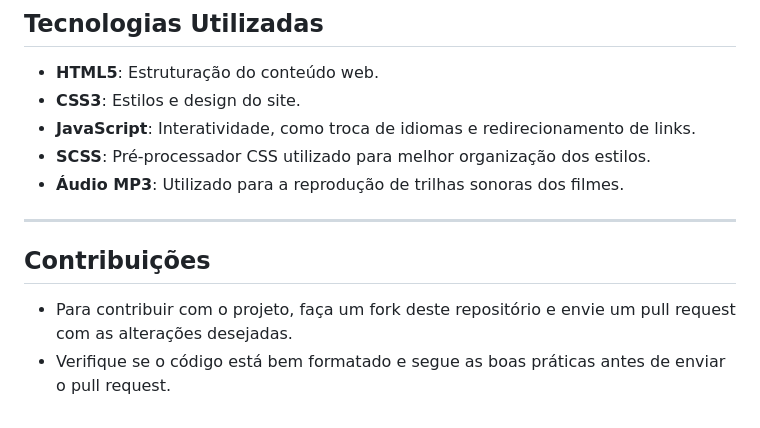
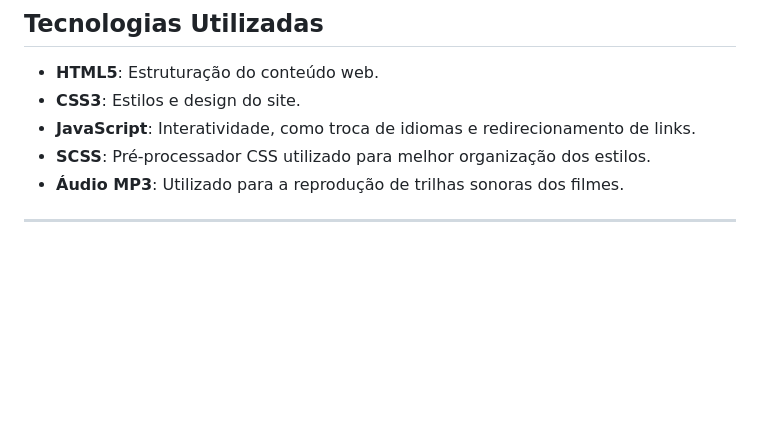
Before and after one commit to joao-ramajo/films-on-views, a Markdown page: README.md, the part around the change. Rendered like a GitHub page; blank space fills up the shorter version.

```diff
--- a/README.md
+++ b/README.md
@@ -73,8 +73,3 @@ O projeto "FilmsOnViews" é uma plataforma de exibição de filmes que apresenta
 - **Áudio MP3**: Utilizado para a reprodução de trilhas sonoras dos filmes.
 
 ---
-
-## Contribuições
-
-- Para contribuir com o projeto, faça um fork deste repositório e envie um pull request com as alterações desejadas.
-- Verifique se o código está bem formatado e segue as boas práticas antes de enviar o pull request.
```
